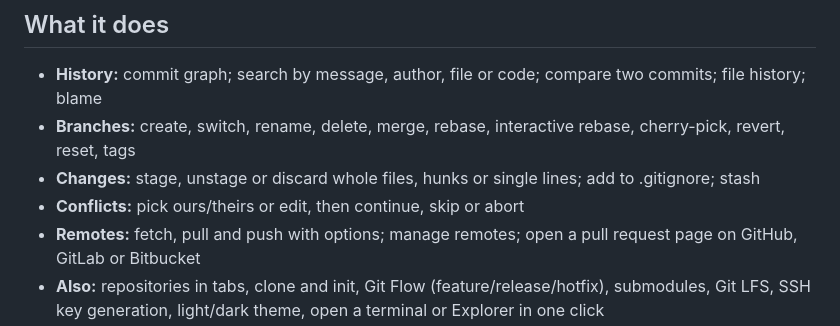
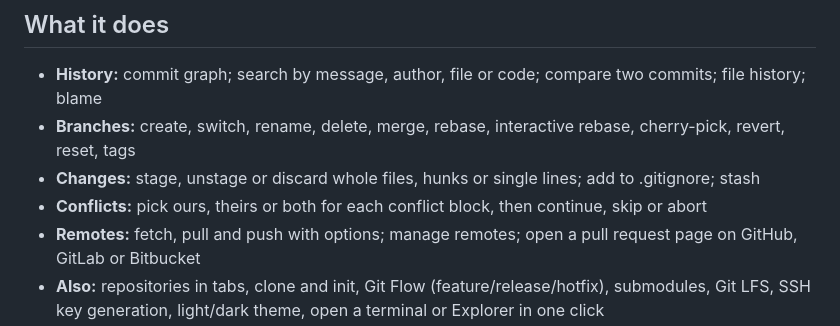
Before and after one commit to winjun0221/branchly, a Markdown page: README.en.md, the part around one of its changes. Drawn GitHub-style.

```diff
--- a/README.en.md
+++ b/README.en.md
@@ -35,7 +35,7 @@ If Git is missing, Branchly tells you on first launch.
 - **History:** commit graph; search by message, author, file or code; compare two commits; file history; blame
 - **Branches:** create, switch, rename, delete, merge, rebase, interactive rebase, cherry-pick, revert, reset, tags
 - **Changes:** stage, unstage or discard whole files, hunks or single lines; add to .gitignore; stash
-- **Conflicts:** pick ours/theirs or edit, then continue, skip or abort
+- **Conflicts:** pick ours, theirs or both for each conflict block, then continue, skip or abort
 - **Remotes:** fetch, pull and push with options; manage remotes; open a pull request page on GitHub, GitLab or Bitbucket
 - **Also:** repositories in tabs, clone and init, Git Flow (feature/release/hotfix), submodules, Git LFS, SSH key generation, light/dark theme, open a terminal or Explorer in one click
 
```
Also changed, not shown: other parts of README.en.md (+1 -1 lines), README.md (+2 -2 lines), docs/screenshots/conflict.png, 15 other files.
